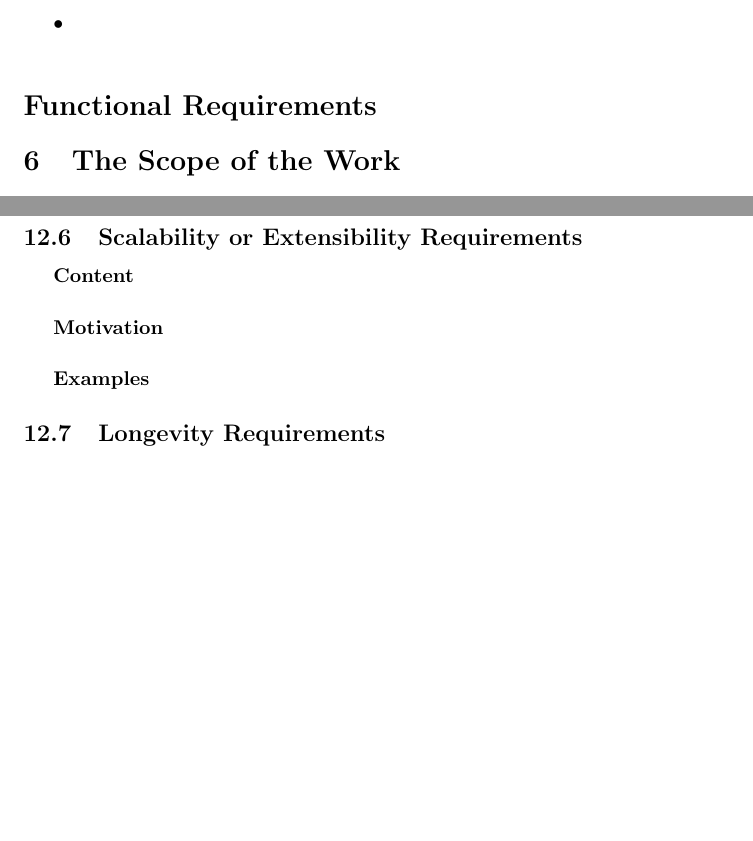
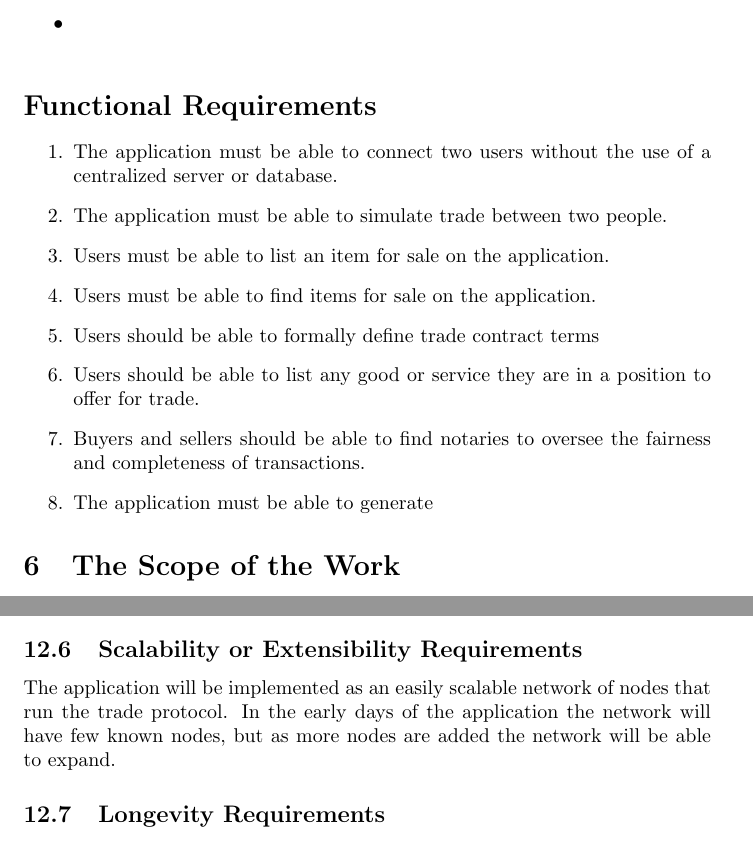
Before and after one commit to cgsheeh/SFWR3XA3_Redevelopment, a LaTeX paper (RequirementsDoc/requirements.tex): two parts of pages 8 and 13 of 21, joined at a grey line, cut so that both start at the same text, the shorter picture padded with empty space. Compiled offline with pdfLaTeX.

Commit message:
Add functional requirements.

```diff
--- a/RequirementsDoc/requirements.tex
+++ b/RequirementsDoc/requirements.tex
@@ -241,7 +241,31 @@ Not applicable
 
 \addcontentsline{toc}{section}{Functional Requirements}
 \section*{Functional Requirements}
+\begin{enumerate}
+\item
+The application must be able to connect two users without the use of a centralized server or database.
 
+\item
+The application must be able to simulate trade between two people.
+
+\item
+Users must be able to list an item for sale on the application.
+
+\item
+Users must be able to find items for sale on the application.
+
+\item
+Users should be able to formally define trade contract terms
+
+\item
+Users should be able to list any good or service they are in a position to offer for trade.
+
+\item
+Buyers and sellers should be able to find notaries to oversee the fairness and completeness of transactions.
+
+\item
+The application must be able to generate
+\end{enumerate}
 \section{The Scope of the Work}
 \subsection{The Current Situation}
 \subparagraph{Content}
@@ -400,9 +430,7 @@ The interface should be traversable with the tab button, to allow persons with h
 \subparagraph{Fit Criterion}
 
 \subsection{Scalability or Extensibility Requirements}
-\subparagraph{Content}
-\subparagraph{Motivation}
-\subparagraph{Examples}
+The application will be implemented as an easily scalable network of nodes that run the trade protocol. In the early days of the application the network will have few known nodes, but as more nodes are added the network will be able to expand.
 
 \subsection{Longevity Requirements}
 \subparagraph{Content}
```
Also changed, not shown: RequirementsDoc/requirements.tex (8 more changed lines).
